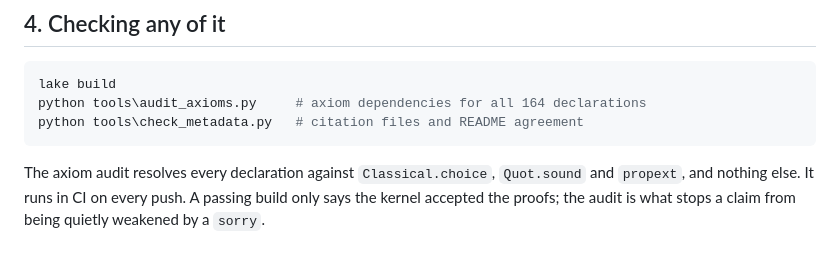
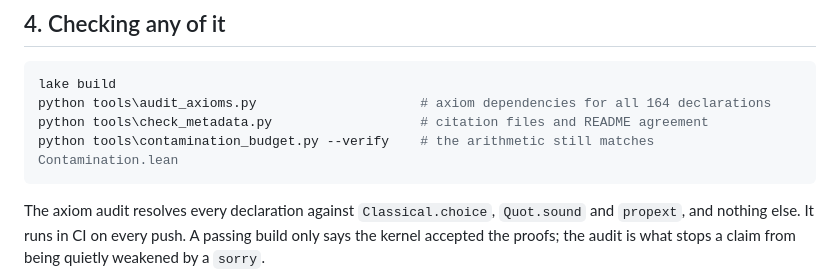
Before and after one commit to lihuanlz/Neither-substitutable-for-the-other, a Markdown page: ORIENTATION.md, the part around the change. GitHub-like rendering; blank space fills up the shorter version.

````diff
--- a/ORIENTATION.md
+++ b/ORIENTATION.md
@@ -177,8 +177,9 @@ this repository and has not been run.
 
 ```powershell
 lake build
-python tools\audit_axioms.py     # axiom dependencies for all 164 declarations
-python tools\check_metadata.py   # citation files and README agreement
+python tools\audit_axioms.py                     # axiom dependencies for all 164 declarations
+python tools\check_metadata.py                   # citation files and README agreement
+python tools\contamination_budget.py --verify    # the arithmetic still matches Contamination.lean
 ```
 
 The axiom audit resolves every declaration against `Classical.choice`,
````
Also changed, not shown: README.md (+3 -0 lines).
